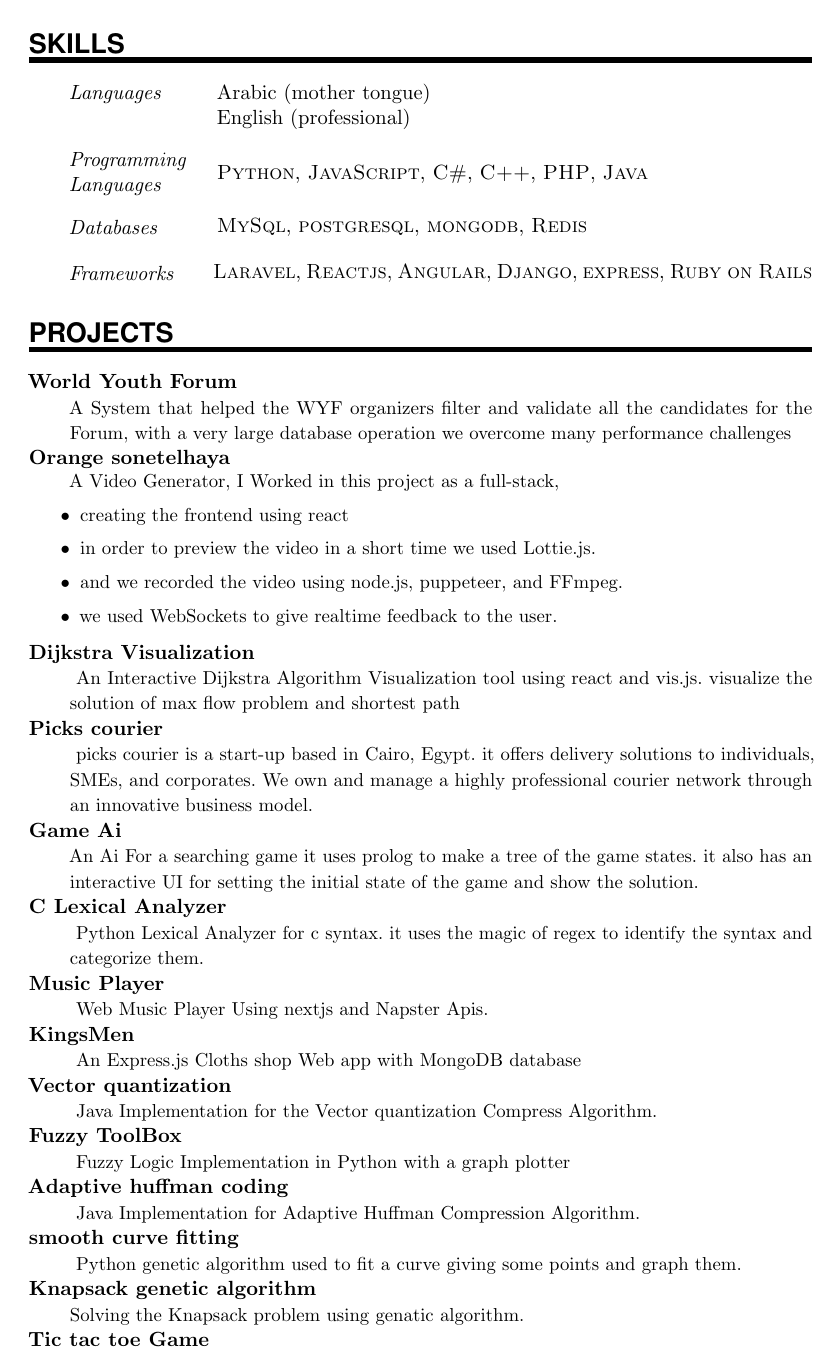
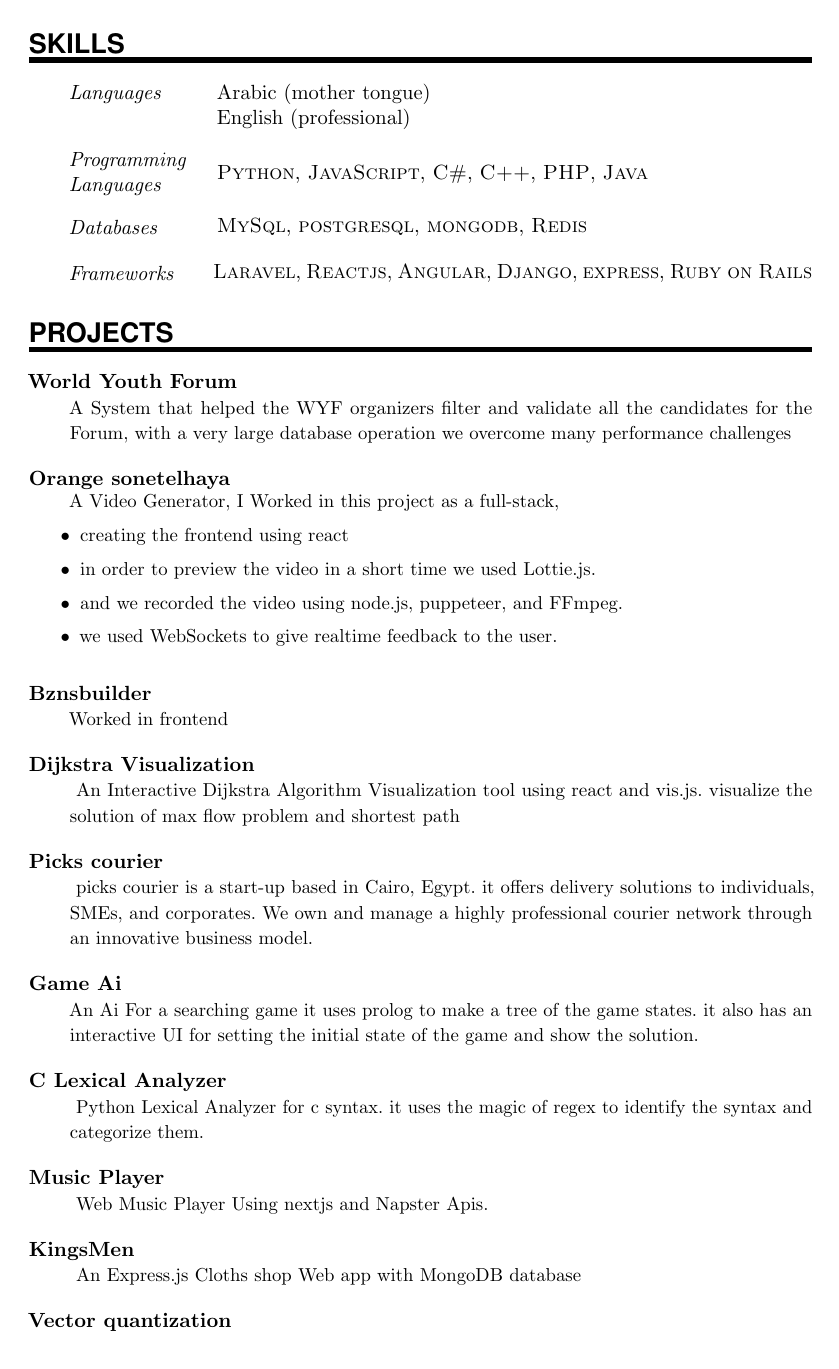
Before and after one commit to peterzaccha/resume, a LaTeX document (main.tex): page 2 of 3 before the commit and page 2 of 4 after it. Compiled offline with pdfLaTeX.

Commit message:
first commit

```diff
--- a/main.tex
+++ b/main.tex
@@ -104,7 +104,9 @@
 		\noindent \textbf{#1} \hfill      % Name
 
 		\noindent\hangindent=2em\hangafter=0 \small #2 % Description
-		\normalsize \par}
+		\normalsize
+		\sepspace
+		}
 %%% Begin Document
 %%% ------------------------------------------------------------
 \begin{document}
@@ -207,6 +210,10 @@
  \item we used WebSockets to give realtime feedback to the user.
 \end{itemize}
 }
+
+\ProjectEntry{\href{https://bznsbuilder.com/}{Bznsbuilder}}{Worked in frontend}
+
+
 \ProjectEntry{\href{https://react-dijkstra.now.sh}{Dijkstra Visualization}}{
 An Interactive Dijkstra Algorithm Visualization tool using react and vis.js. visualize the solution of max flow problem and shortest path
 }
```
Also changed, not shown: main.pdf, main.tex (1 more changed lines).
